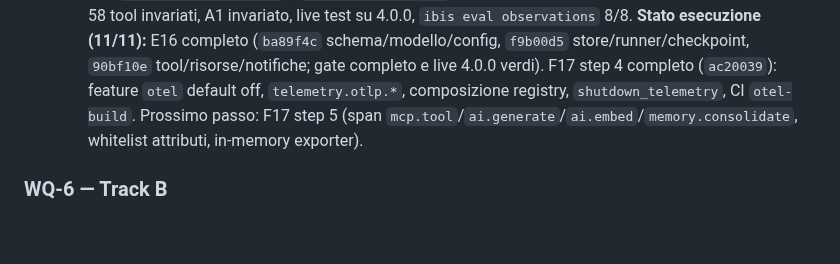
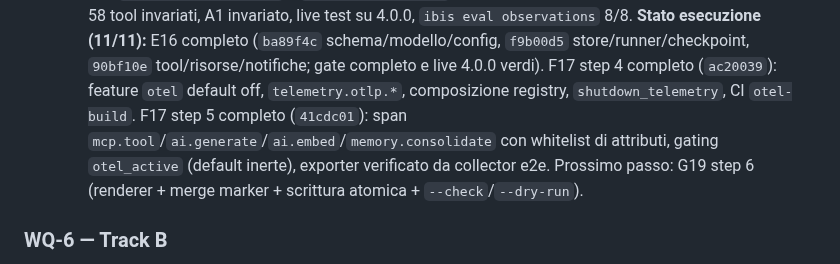
Before and after one commit to fatterdev/ibis-assistant, a Markdown page: docs/planning/2026-11-02-master-work-queue.md, the part around the change. GitHub-like rendering; blank space fills up the shorter version.

```diff
--- a/docs/planning/2026-11-02-master-work-queue.md
+++ b/docs/planning/2026-11-02-master-work-queue.md
@@ -706,9 +706,11 @@ Nota di riconciliazione: PLAN.md aveva `…R3/R4 → F3 → D1..D3 → R6`; l'F4
   `f9b00d5` store/runner/checkpoint, `90bf10e` tool/risorse/notifiche; gate
   completo e live 4.0.0 verdi). F17 step 4 completo (`ac20039`): feature
   `otel` default off, `telemetry.otlp.*`, composizione registry,
-  `shutdown_telemetry`, CI `otel-build`. Prossimo passo: F17 step 5 (span
-  `mcp.tool`/`ai.generate`/`ai.embed`/`memory.consolidate`, whitelist
-  attributi, in-memory exporter).
+  `shutdown_telemetry`, CI `otel-build`. F17 step 5 completo (`41cdc01`):
+  span `mcp.tool`/`ai.generate`/`ai.embed`/`memory.consolidate` con
+  whitelist di attributi, gating `otel_active` (default inerte), exporter
+  verificato da collector e2e. Prossimo passo: G19 step 6 (renderer +
+  merge marker + scrittura atomica + `--check`/`--dry-run`).
 
 ### WQ-6 — Track B
 - Nessun sub-fase iniziata: piano integrato in [PLAN.md §9-bis](./PLAN.md)
```
Also changed, not shown: docs/planning/2026-11-10-wq5-fase5-execution-log.md (+11 -0 lines).
